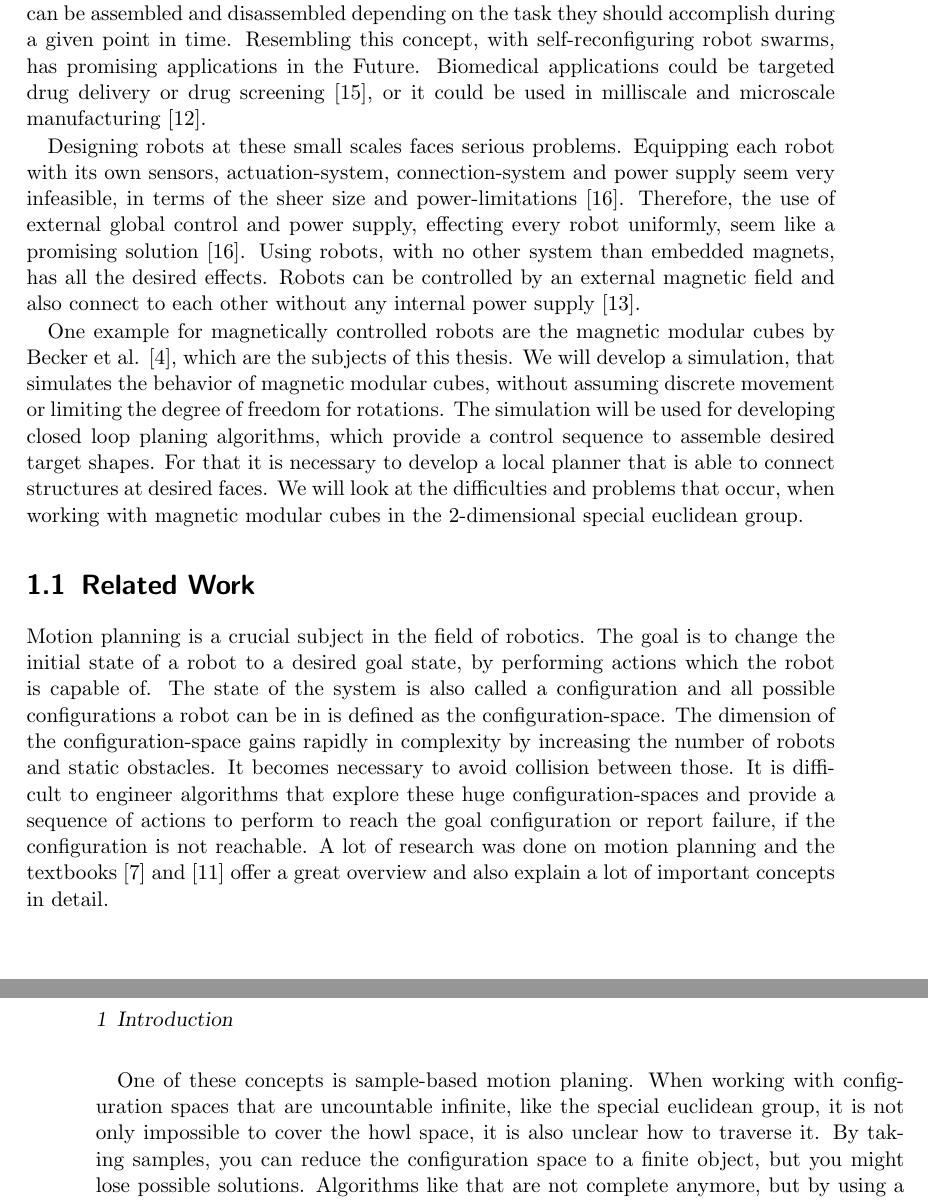
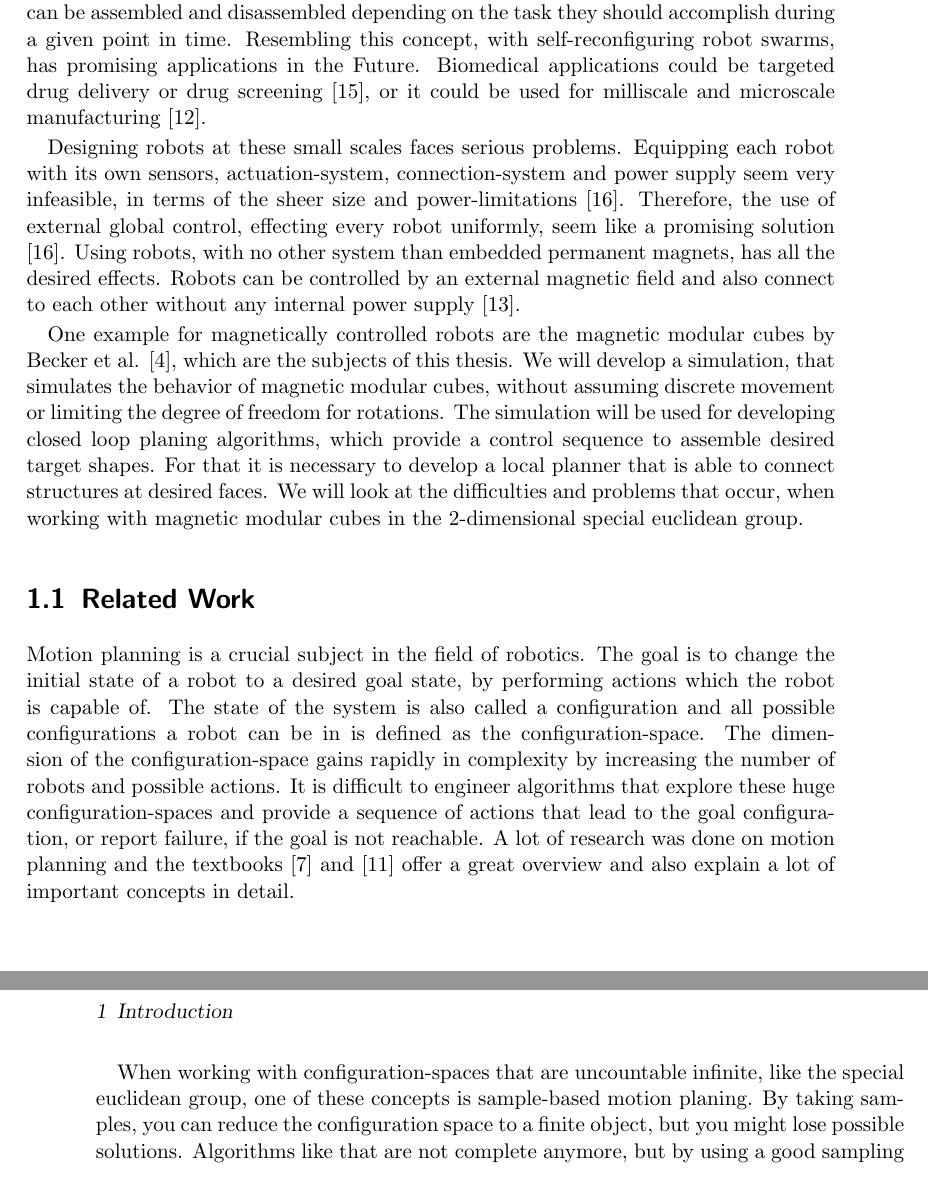
Before and after one commit to RoboticSwarmControl/2024MagneticCubes, a LaTeX thesis (thesis/thesis.tex, which reads thesis/chapters/01-introduction.tex): two parts of pages 11 and 12 of 18, joined at a grey line, cut so that both start at the same text. Compiled offline with pdfLaTeX.

Commit message:
small form changes

```diff
--- a/thesis/chapters/01-introduction.tex
+++ b/thesis/chapters/01-introduction.tex
@@ -3,12 +3,12 @@
 Self-assembling modular parts forming bigger structures, is a well known concept in nature and most functionalities of living organisms follow this principle \cite{bishop2005}.
 Structures can be assembled and disassembled depending on the task they should accomplish during a given point in time.
 Resembling this concept, with self-reconfiguring robot swarms, has promising applications in the Future.
-Biomedical applications could be targeted drug delivery or drug screening \cite{sitti2015}, or it could be used in milliscale and microscale manufacturing \cite{pelrine2016}.
+Biomedical applications could be targeted drug delivery or drug screening \cite{sitti2015}, or it could be used for milliscale and microscale manufacturing \cite{pelrine2016}.
 
 Designing robots at these small scales faces serious problems.
 Equipping each robot with its own sensors, actuation-system, connection-system and power supply seem very infeasible, in terms of the sheer size and power-limitations \cite{white2007}.
-Therefore, the use of external global control and power supply, effecting every robot uniformly, seem like a promising solution \cite{white2007}.
-Using robots, with no other system than embedded magnets, has all the desired effects.
+Therefore, the use of external global control, effecting every robot uniformly, seem like a promising solution \cite{white2007}.
+Using robots, with no other system than embedded permanent magnets, has all the desired effects.
 Robots can be controlled by an external magnetic field and also connect to each other without any internal power supply \cite{saab2019}.
 
 One example for magnetically controlled robots are the magnetic modular cubes by Becker et al. \cite{Becker2022}, which are the subjects of this thesis.
@@ -23,13 +23,12 @@ We will look at the difficulties and problems that occur, when working with magn
 Motion planning is a crucial subject in the field of robotics.
 The goal is to change the initial state of a robot to a desired goal state, by performing actions which the robot is capable of.
 The state of the system is also called a configuration and all possible configurations a robot can be in is defined as the configuration-space.
-The dimension of the configuration-space gains rapidly in complexity by increasing the number of robots and static obstacles.
-It becomes necessary to avoid collision between those.
-It is difficult to engineer algorithms that explore these huge configuration-spaces and provide a sequence of actions to perform to reach the goal configuration or report failure, if the configuration is not reachable.
+The dimension of the configuration-space gains rapidly in complexity by increasing the number of robots and possible actions.
+It is difficult to engineer algorithms that explore these huge configuration-spaces and provide a sequence of actions that lead to the goal configuration, or report failure, if the goal is not reachable.
 A lot of research was done on motion planning and the textbooks \cite{LaValle2006} and \cite{Mueller2019} offer a great overview and also explain a lot of important concepts in detail.
 
-One of these concepts is sample-based motion planing.
-When working with configuration spaces that are uncountable infinite, like the special euclidean group, it is not only impossible to cover the howl space, it is also unclear how to traverse it.
+When working with configuration-spaces that are uncountable infinite, like the special euclidean group, one of these concepts is sample-based motion planing.
+%it is not only impossible to cover the howl space, it is also unclear how to traverse it.
 By taking samples, you can reduce the configuration space to a finite object, but you might lose possible solutions.
 Algorithms like that are not complete anymore, but by using a good sampling technique you can get arbitrarily close to any point, and therefore these algorithms can be called resolution complete.
 Ways of sampling include random sampling or using a grid with a resolution that is dynamically adjustable.
```
Also changed, not shown: thesis/thesis.pdf, thesis/chapters/01-introduction.tex (4 more changed lines).
